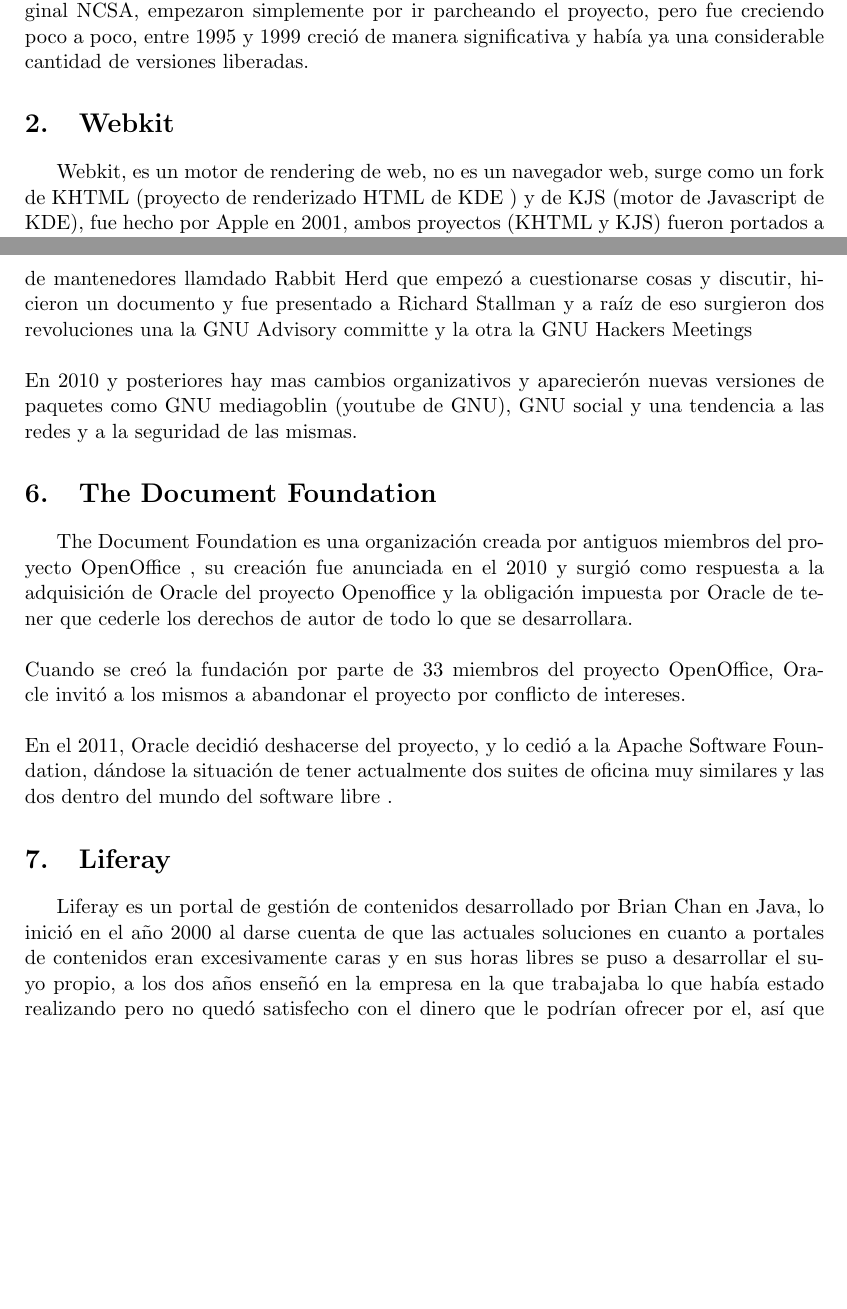
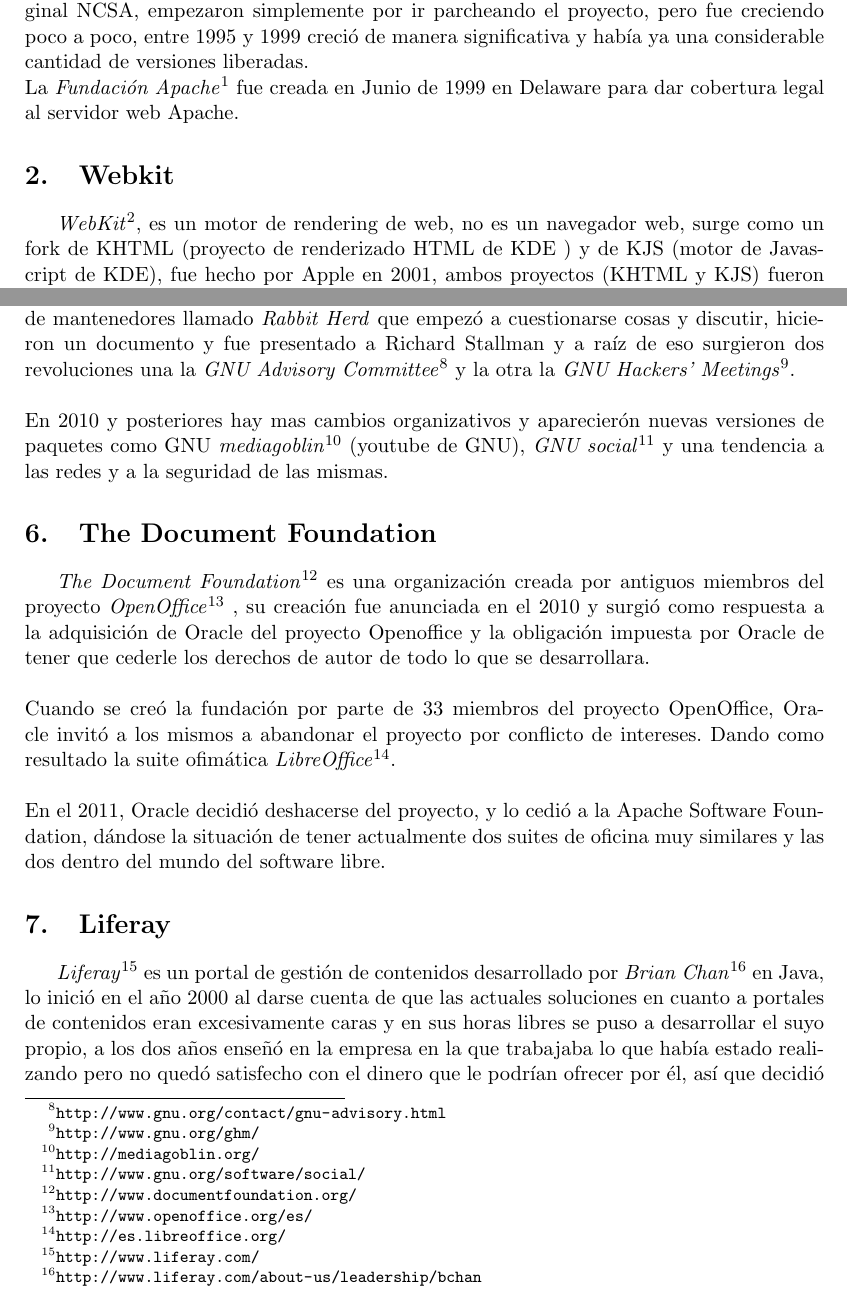
Before and after one commit to mswl-2012-2013/mswl-case-studies-ii, a LaTeX document (acarmona/mswl-csii-history-ACarmona.tex): two parts of pages 3 and 6 of 9 before the commit and two parts of pages 3 and 6 of 10 after it, joined at a grey line, cut so that both start at the same text, the shorter picture padded with empty space. Compiled offline with pdfLaTeX.

Commit message:
Actualización del informe de Antonio: enlaces, ortografía y sección de conclusión.

```diff
--- a/acarmona/mswl-csii-history-ACarmona.tex
+++ b/acarmona/mswl-csii-history-ACarmona.tex
@@ -57,10 +57,12 @@
 Dado que hab\'ia bastantes usuarios que utilizaban dicho servidor web, desde los foros y listas de correo del proyecto NCSA se fueron organizando con
 el fin de retomar el proyecto haciendo un fork del proyecto original NCSA, empezaron simplemente por ir parcheando el proyecto, pero
 fue creciendo poco a poco, entre 1995 y 1999 creci\'o de manera significativa y hab\'ia ya una considerable cantidad de versiones liberadas.
+\\
+La \emph{Fundación Apache}\footnote{\url{http://www.apache.org/}} fue creada en Junio de 1999 en Delaware para dar cobertura legal al servidor web Apache.
 
 \section{Webkit}
 
-Webkit, es un motor de rendering de web, no es un navegador web, surge como un fork de KHTML (proyecto de renderizado HTML de KDE )
+\emph{WebKit}\footnote{\url{http://www.webkit.org/}}, es un motor de rendering de web, no es un navegador web, surge como un fork de KHTML (proyecto de renderizado HTML de KDE )
  y de KJS (motor de Javascript de KDE), fue hecho por Apple en 2001, ambos proyectos (KHTML y KJS) fueron portados a MACOS X  y renombrados como Webcore y
 JavaScriptCore respectivamente, ambos eran software libre (GPL) y eran parte del proyecto WebKit el cu\'al inicialmente era privativo pero fue
 liberado en 2005 abriendo su c\'odigo fuente y haciendo p\'ublica su lista de bugs, Webkit se liber\'o con licencia BSD.\\
@@ -170,35 +172,34 @@
      multilicencia con el GPLv3  o superior.Aparece tambi\'en la licencia AGPLv3 que generaliza el concepto de distribuci\'on
       para que se acople a los programas web.
 \\\\
-En los 2000 tambien hubo cambios organizativos en GNU, a finales aparece un grupo de mantenedores
- llamdado Rabbit Herd que empez\'o a cuestionarse cosas y discutir, hicieron un documento y fue
-  presentado a Richard Stallman y a ra\'iz de eso surgieron dos revoluciones una la GNU Advisory
-   committe y la otra la GNU Hackers Meetings
+En los 2000 tambi\'en hubo cambios organizativos en GNU, a finales aparece un grupo de mantenedores
+ llamado \emph{Rabbit Herd} que empez\'o a cuestionarse cosas y discutir, hicieron un documento y fue
+  presentado a Richard Stallman y a ra\'iz de eso surgieron dos revoluciones una la \emph{GNU Advisory Committee}\footnote{\url{http://www.gnu.org/contact/gnu-advisory.html}} y la otra la \emph{GNU Hackers' Meetings}\footnote{\url{http://www.gnu.org/ghm/}}.
 \\\\
-En  2010 y posteriores hay mas cambios organizativos y aparecier\'on nuevas versiones de paquetes como GNU mediagoblin (youtube de GNU),
- GNU social y una tendencia a las redes y a la seguridad de las mismas.
+En  2010 y posteriores hay mas cambios organizativos y aparecier\'on nuevas versiones de paquetes como GNU \emph{mediagoblin}\footnote{\url{http://mediagoblin.org/}} (youtube de GNU),
+ \emph{GNU social}\footnote{\url{http://www.gnu.org/software/social/}} y una tendencia a las redes y a la seguridad de las mismas.
 
 \section{The Document Foundation}
 
-The Document Foundation es una organizaci\'on creada por antiguos miembros del proyecto OpenOffice , su creaci\'on
+\emph{The Document Foundation}\footnote{\url{http://www.documentfoundation.org/}} es una organizaci\'on creada por antiguos miembros del proyecto \emph{OpenOffice}\footnote{\url{http://www.openoffice.org/es/}} , su creaci\'on
 fue anunciada en el 2010 y surgi\'o como respuesta a la adquisici\'on de Oracle del proyecto Openoffice y la
 obligaci\'on impuesta por Oracle de tener que cederle los derechos de autor de todo lo que se desarrollara.
 \\\\
 Cuando se cre\'o la fundaci\'on por parte de 33 miembros del proyecto OpenOffice, Oracle invit\'o a los
-mismos a abandonar el proyecto por conflicto de intereses.
+mismos a abandonar el proyecto por conflicto de intereses. Dando como resultado la suite ofim\'atica \emph{LibreOffice}\footnote{\url{http://es.libreoffice.org/}}.
 \\\\
 En el 2011, Oracle decidi\'o deshacerse del proyecto, y lo cedi\'o a la Apache Software Foundation, d\'andose
 la situaci\'on de tener actualmente dos suites de oficina muy similares y las dos dentro del mundo
-del software libre .
+del software libre.
 
 \section{Liferay}
 
-Liferay es un portal de gesti\'on de contenidos desarrollado por Brian Chan en Java, lo inici\'o en el año 2000 al darse cuenta de que
+\emph{Liferay}\footnote{\url{http://www.liferay.com/}} es un portal de gesti\'on de contenidos desarrollado por \emph{Brian Chan}\footnote{\url{http://www.liferay.com/about-us/leadership/bchan}} en Java, lo inici\'o en el año 2000 al darse cuenta de que
 las actuales soluciones en cuanto a portales de contenidos eran excesivamente caras y en sus horas libres se puso a desarrollar el
 suyo propio, a los dos años enseñ\'o en la empresa en la que trabajaba lo que hab\'ia estado realizando pero no qued\'o satisfecho
-con el dinero que le podr\'ian ofrecer por el, as\'i que decidi\'o liberarlo, coloc\'o todo el proyecto en la forja Sourceforge bajo
-licencia MIT y dado que en el mundo java los gestores de contenido eran muy pobres surgieron empresas que empezaron a utilizarlo y poco
-a poco empezaron a ponerse en contacto con Brian porque necesitaban soporte , para poder dar este servicio Brian se puso en contacto
+con el dinero que le podr\'ian ofrecer por \'el, as\'i que decidi\'o liberarlo, coloc\'o todo el proyecto en la forja \emph{Sourceforge}\footnote{\url{http://sourceforge.net/}} bajo
+licencia \emph{MIT}\footnote{\url{http://opensource.org/licenses/MIT}} y dado que en el mundo java los gestores de contenido eran muy pobres surgieron empresas que empezaron a utilizarlo y poco
+a poco empezaron a ponerse en contacto con Brian porque necesitaban soporte, para poder dar este servicio Brian se puso en contacto
 con amigos suyos para que le ayudaran y as\'i casi sin darse cuenta desarroll\'o un modelo de negocio de consultor\'ia alrededor de
 un proyecto de software libre.
 \\\\
```
Also changed, not shown: acarmona/mswl-csii-history-ACarmona.pdf, acarmona/mswl-csii-history-ACarmona.tex (36 more changed lines).
